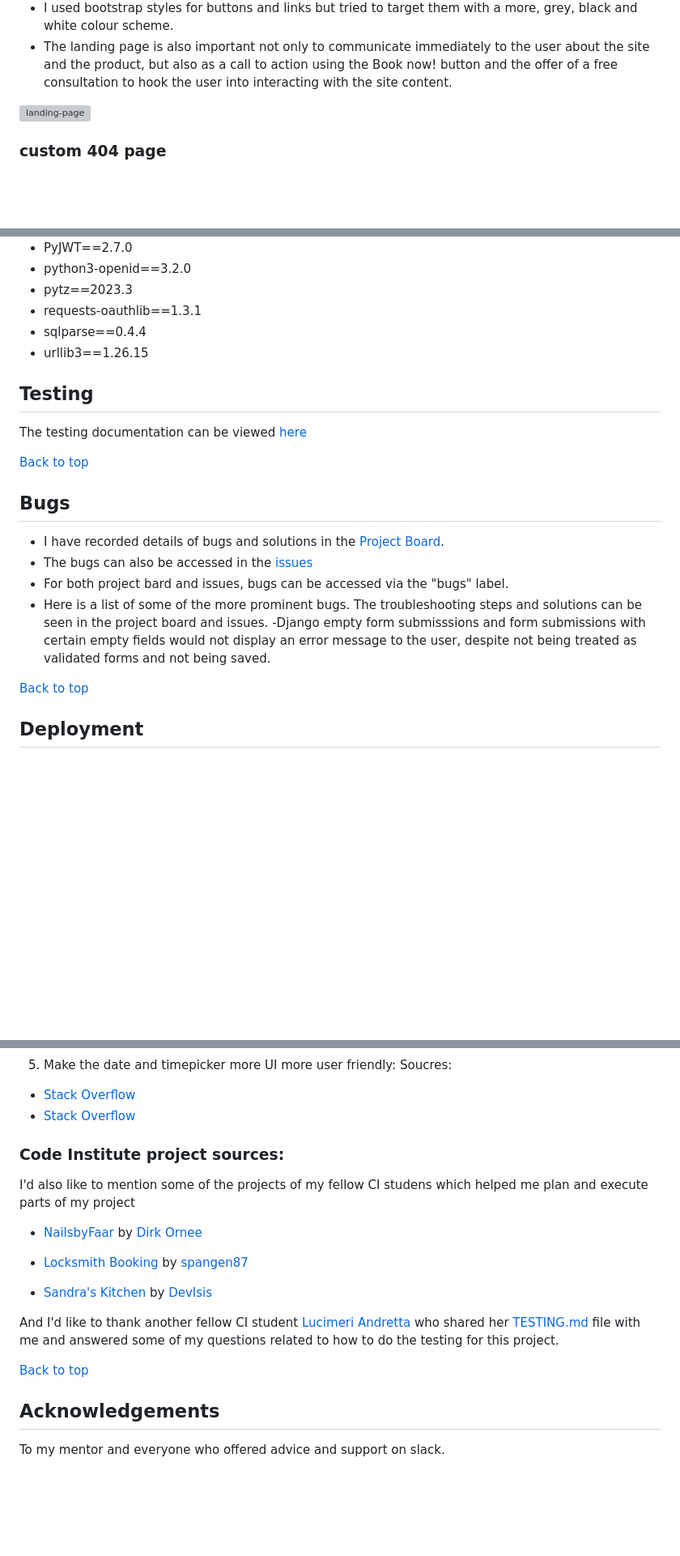
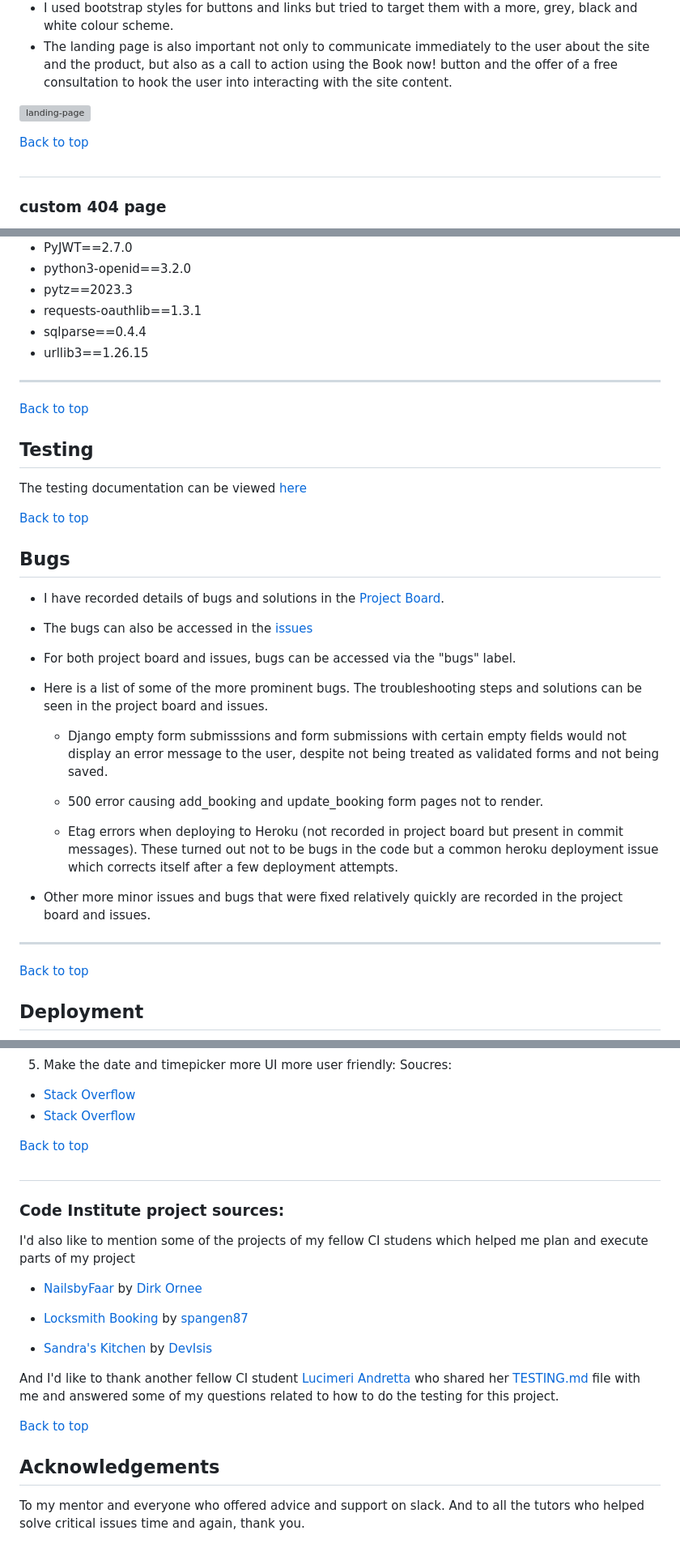
Before and after one commit to HPCarey/pt-booking, a Markdown page: README.md, 3 parts joined by grey strips. Shown at 81% size. Drawn GitHub-style; blank space fills up the shorter version; grey boxes are pictures that could not be loaded.

Commit message:
docs: readme cleanup

```diff
--- a/README.md
+++ b/README.md
@@ -143,6 +147,9 @@ See [Wireframes.](static/readme/pt-booking-app.pdf)
 
 ![landing-page](static/readme/testing/landing-page-logged-out.JPG)
 
+
+[Back to top](#contents)
+#
 ### **custom 404 page**
 * The custom 404 page let's user's know they are still connected to the site but on a non-existent page.
 * The navbar is extended from the base.html so users can easily navigate to the specific page they want.
@@ -223,6 +233,9 @@ The following libraries are used in the project and are located in the requireme
 - sqlparse==0.4.4
 - urllib3==1.26.15
 
+- - -
+[Back to top](#contents)
+
 ## **Testing**
 The testing documentation can be viewed [here](/TESTING.md)
 
@@ -232,11 +245,17 @@ The testing documentation can be viewed [here](/TESTING.md)
 
 * I have recorded details of bugs and solutions in the [Project Board](https://github.com/users/HPCarey/projects/4/views/1).
 * The bugs can also be accessed in the [issues](https://github.com/HPCarey/pt-booking/issues)
-* For both project bard and issues, bugs can be accessed via the "bugs" label.
+* For both project board and issues, bugs can be accessed via the "bugs" label.
 * Here is a list of some of the more prominent bugs. The troubleshooting steps and solutions can be seen in the project board and issues.
-    -Django empty form submisssions and form submissions with certain empty fields would not display an error message to the user, despite not being treated as validated forms and not being saved.
 
+    - Django empty form submisssions and form submissions with certain empty fields would not display an error message to the user, despite not being treated as validated forms and not being saved.
 
+    - 500 error causing add_booking and update_booking form pages not to render.
+
+    - Etag errors when deploying to Heroku (not recorded in project board but present in commit messages). These turned out not to be bugs in the code but a common heroku deployment issue which corrects itself after a few deployment attempts.
+* Other more minor issues and bugs that were fixed relatively quickly are recorded in the project board and issues.
+
+- - -
 [Back to top](#contents)
 ## **Deployment**
 
@@ -401,6 +437,9 @@ Source:
 Soucres:
 - [Stack Overflow](https://stackoverflow.com/questions/55404397/how-to-use-timeinput-widget-in-django-forms)
 - [Stack Overflow](https://stackoverflow.com/questions/55404397/how-to-use-timeinput-widget-in-django-forms)
+
+[Back to top](#contents)
+#
 ### Code Institute project sources:
 I'd also like to mention some of the projects of my fellow CI studens which helped me plan and execute parts of my project
 * [NailsbyFaar](https://github.com/DOdrums/PortfolioProjectFour/tree/main/salon) by [Dirk Ornee](https://github.com/DOdrums)
@@ -410,11 +449,7 @@ I'd also like to mention some of the projects of my fellow CI studens which help
 
 And I'd like to thank another fellow CI student [Lucimeri Andretta](https://github.com/luandretta) who shared her [TESTING.md](https://github.com/luandretta/network/blob/main/TESTING.md) file with me and answered some of my questions related to how to do the testing for this project.
 
-
-
-
-
 [Back to top](#contents)
 ## **Acknowledgements**
 
-To my mentor and everyone who offered advice and support on slack.
+To my mentor and everyone who offered advice and support on slack. And to all the tutors who helped solve critical issues time and again, thank you.
```
Also changed, not shown: other parts of README.md (+27 -3 lines).
